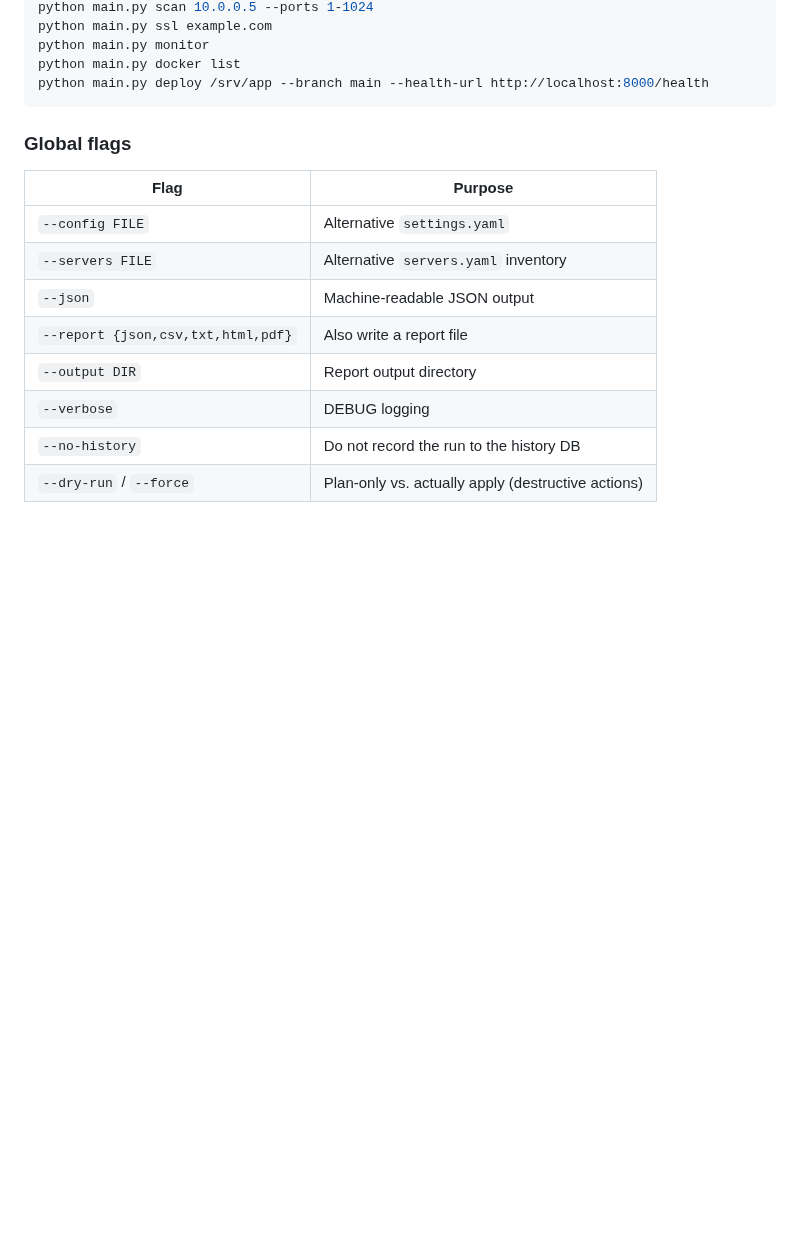
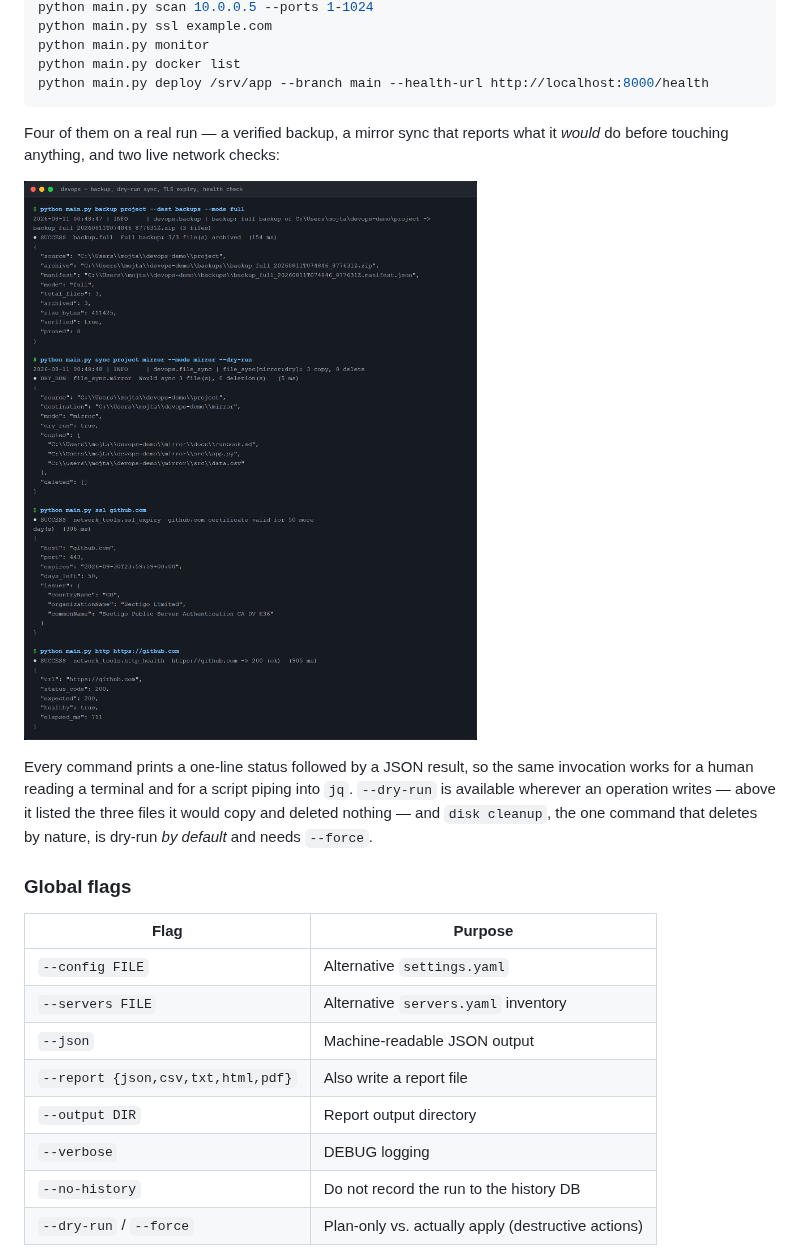
Before and after one commit to mojtaba-py-code/devops-utility-script-collection, a Markdown page: README.md, the part around the change. Drawn GitHub-style; pictures changed too: docs/images/session.png (added); blank space fills up the shorter version.

Commit message:
docs: show a real session in the README

````diff
--- a/README.md
+++ b/README.md
@@ -81,6 +81,18 @@ python main.py monitor
 python main.py docker list
 python main.py deploy /srv/app --branch main --health-url http://localhost:8000/health
 ```
+
+Four of them on a real run — a verified backup, a mirror sync that reports what
+it *would* do before touching anything, and two live network checks:
+
+![Terminal session: full backup, dry-run mirror sync, TLS expiry check and an
+HTTP health check](docs/images/session.png)
+
+Every command prints a one-line status followed by a JSON result, so the same
+invocation works for a human reading a terminal and for a script piping into
+`jq`. `--dry-run` is available wherever an operation writes — above it listed
+the three files it would copy and deleted nothing — and `disk cleanup`, the one
+command that deletes by nature, is dry-run *by default* and needs `--force`.
 
 ### Global flags
 
````
